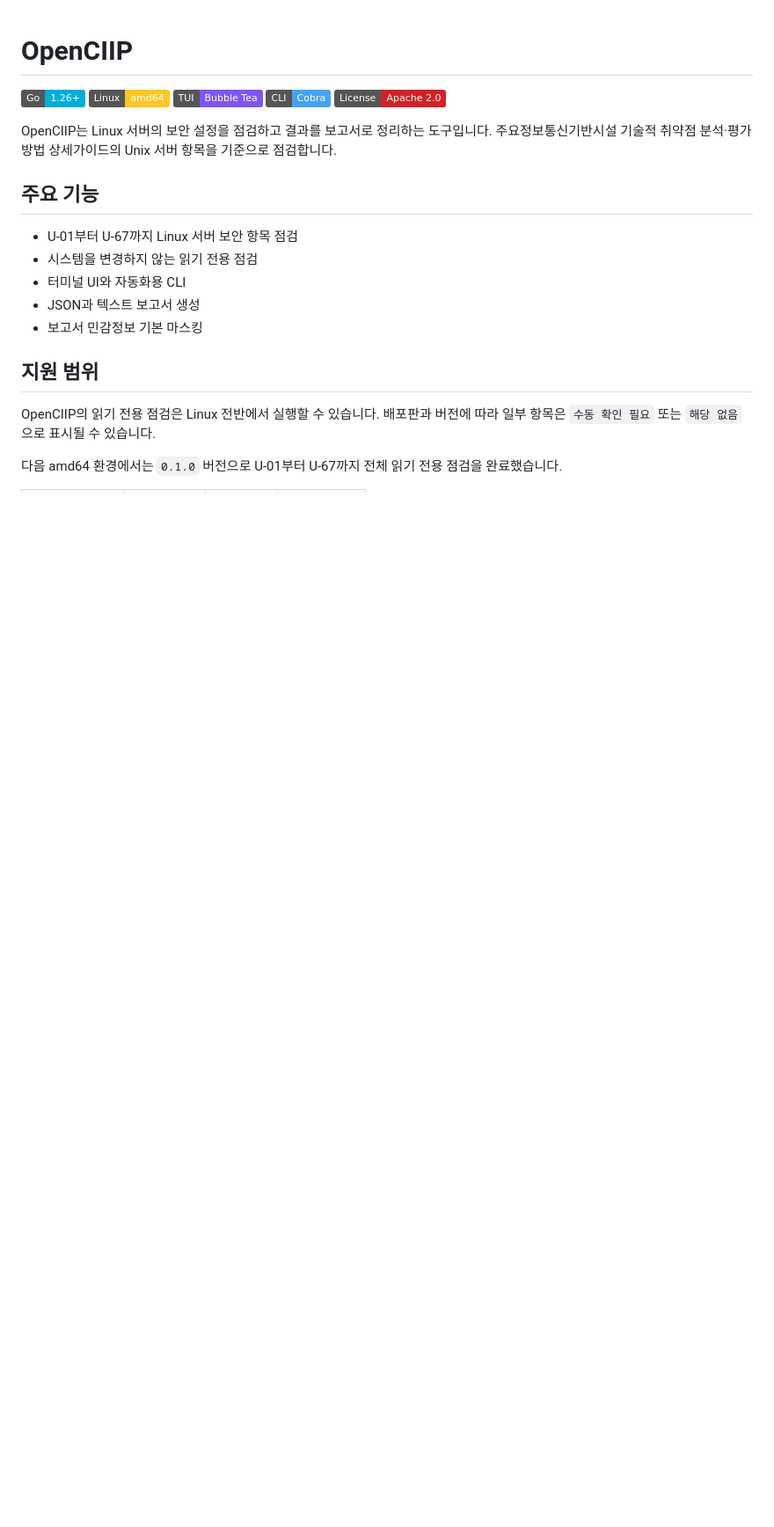
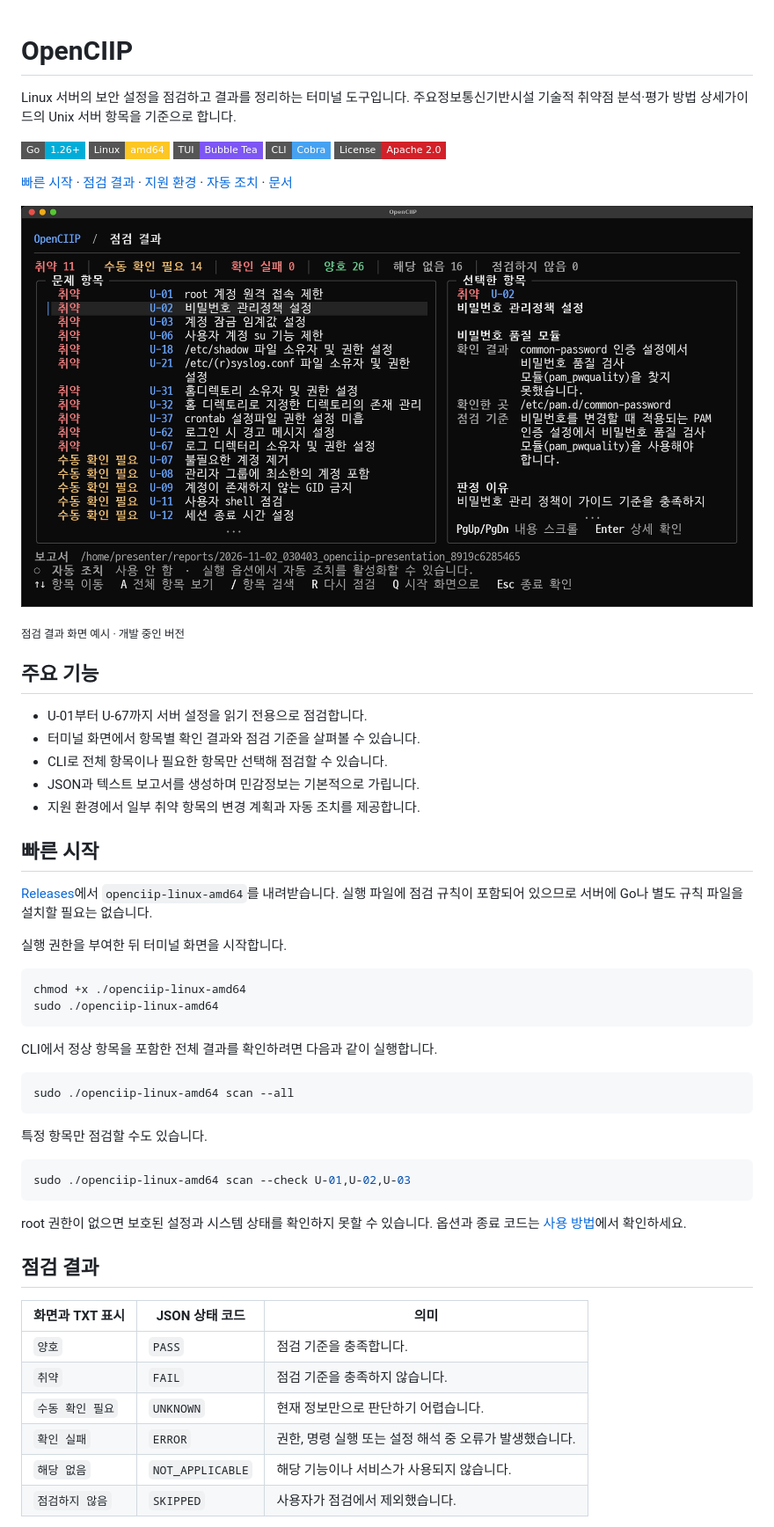
Before and after one commit to yesidodo73/OpenCIIP, a Markdown page: README.md, the part around one of its changes. Shown at 88% size. GitHub-like rendering; pictures changed too: assets/openciip-results.png (added); badges without logos; blank space fills up the shorter version.

Commit message:
docs: README 구성과 점검 화면 정리

````diff
--- a/README.md
+++ b/README.md
@@ -1,23 +1,56 @@
 # OpenCIIP
 
-[![Go](https://img.shields.io/badge/Go-1.26%2B-00ADD8?logo=go&logoColor=white)](https://go.dev/)
-[![Linux](https://img.shields.io/badge/Linux-amd64-FCC624?logo=linux&logoColor=black)](https://www.kernel.org/)
-[![Bubble Tea](https://img.shields.io/badge/TUI-Bubble%20Tea-7D56F4)](https://github.com/charmbracelet/bubbletea)
-[![Cobra](https://img.shields.io/badge/CLI-Cobra-46A2F1)](https://github.com/spf13/cobra)
-[![License](https://img.shields.io/badge/License-Apache%202.0-D22128?logo=apache&logoColor=white)](LICENSE)
+Linux 서버의 보안 설정을 점검하고 결과를 정리하는 터미널 도구입니다. 주요정보통신기반시설 기술적 취약점 분석·평가 방법 상세가이드의 Unix 서버 항목을 기준으로 합니다.
 
-OpenCIIP는 Linux 서버의 보안 설정을 점검하고 결과를 보고서로 정리하는 도구입니다. 주요정보통신기반시설 기술적 취약점 분석·평가 방법 상세가이드의 Unix 서버 항목을 기준으로 점검합니다.
+[![Go](https://img.shields.io/badge/Go-1.26%2B-00ADD8?style=flat-square&logo=go&logoColor=white)](https://go.dev/) [![Linux](https://img.shields.io/badge/Linux-amd64-FCC624?style=flat-square&logo=linux&logoColor=black)](https://www.kernel.org/) [![Bubble Tea](https://img.shields.io/badge/TUI-Bubble%20Tea-7D56F4?style=flat-square)](https://github.com/charmbracelet/bubbletea) [![Cobra](https://img.shields.io/badge/CLI-Cobra-46A2F1?style=flat-square)](https://github.com/spf13/cobra) [![License](https://img.shields.io/badge/License-Apache%202.0-D22128?style=flat-square&logo=apache&logoColor=white)](LICENSE)
+
+[빠른 시작](#빠른-시작) · [점검 결과](#점검-결과) · [지원 환경](#지원-환경) · [자동 조치](#자동-조치) · [문서](#문서)
+
+![OpenCIIP 터미널의 점검 결과 화면](assets/openciip-results.png)
+
+<sub>점검 결과 화면 예시 · 개발 중인 버전</sub>
 
 ## 주요 기능
 
-- U-01부터 U-67까지 Linux 서버 보안 항목 점검
-- 시스템을 변경하지 않는 읽기 전용 점검
-- 터미널 UI와 자동화용 CLI
-- JSON과 텍스트 보고서 생성
-- 보고서 민감정보 기본 마스킹
+- U-01부터 U-67까지 서버 설정을 읽기 전용으로 점검합니다.
+- 터미널 화면에서 항목별 확인 결과와 점검 기준을 살펴볼 수 있습니다.
+- CLI로 전체 항목이나 필요한 항목만 선택해 점검할 수 있습니다.
+- JSON과 텍스트 보고서를 생성하며 민감정보는 기본적으로 가립니다.
+- 지원 환경에서 일부 취약 항목의 변경 계획과 자동 조치를 제공합니다.
 
-## 지원 범위
+## 빠른 시작
 
-OpenCIIP의 읽기 전용 점검은 Linux 전반에서 실행할 수 있습니다. 배포판과 버전에 따라 일부 항목은 `수동 확인 필요` 또는 `해당 없음`으로 표시될 수 있습니다.
+[Releases](https://github.com/yesidodo73/OpenCIIP/releases)에서 `openciip-linux-amd64`를 내려받습니다. 실행 파일에 점검 규칙이 포함되어 있으므로 서버에 Go나 별도 규칙 파일을 설치할 필요는 없습니다.
 
-다음 amd64 환경에서는 `0.1.0` 버전으로 U-01부터 U-67까지 전체 읽기 전용 점검을 완료했습니다.
+실행 권한을 부여한 뒤 터미널 화면을 시작합니다.
+
+```bash
+chmod +x ./openciip-linux-amd64
+sudo ./openciip-linux-amd64
+```
+
+CLI에서 정상 항목을 포함한 전체 결과를 확인하려면 다음과 같이 실행합니다.
+
+```bash
+sudo ./openciip-linux-amd64 scan --all
+```
+
+특정 항목만 점검할 수도 있습니다.
+
+```bash
+sudo ./openciip-linux-amd64 scan --check U-01,U-02,U-03
+```
+
+root 권한이 없으면 보호된 설정과 시스템 상태를 확인하지 못할 수 있습니다. 옵션과 종료 코드는 [사용 방법](docs/USAGE.md)에서 확인하세요.
+
+## 점검 결과
+
+| 화면과 TXT 표시 | JSON 상태 코드 | 의미 |
+| --- | --- | --- |
+| `양호` | `PASS` | 점검 기준을 충족합니다. |
+| `취약` | `FAIL` | 점검 기준을 충족하지 않습니다. |
+| `수동 확인 필요` | `UNKNOWN` | 현재 정보만으로 판단하기 어렵습니다. |
+| `확인 실패` | `ERROR` | 권한, 명령 실행 또는 설정 해석 중 오류가 발생했습니다. |
+| `해당 없음` | `NOT_APPLICABLE` | 해당 기능이나 서비스가 사용되지 않습니다. |
+| `점검하지 않음` | `SKIPPED` | 사용자가 점검에서 제외했습니다. |
+
````
Also changed, not shown: other parts of README.md (+12 -70 lines).
